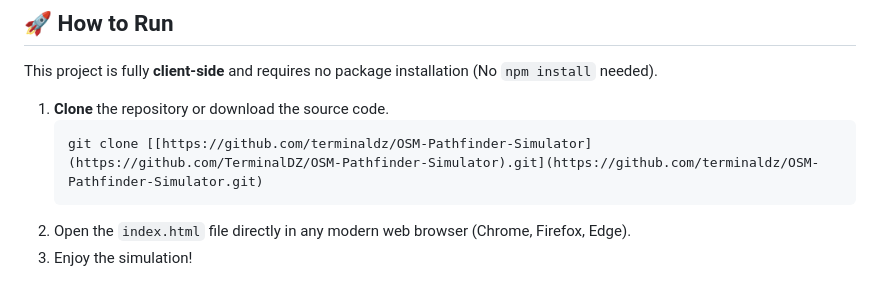
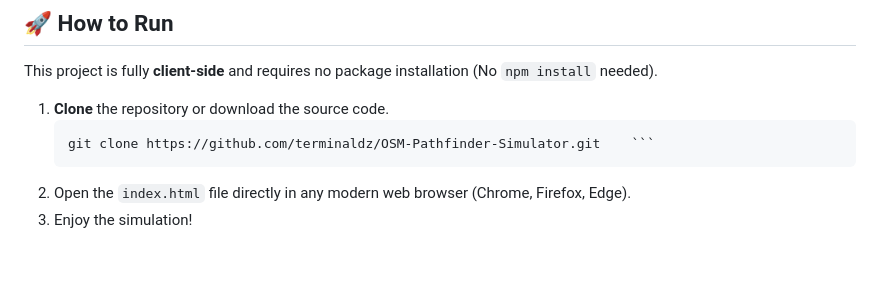
Before and after one commit to TerminalDZ/OSM-Pathfinder-Simulator, a Markdown page: README.md, the part around the change. GitHub-like rendering; blank space fills up the shorter version.

Commit message:
Correct git clone command in README
Fixed the clone command link formatting in README.

````diff
--- a/README.md
+++ b/README.md
@@ -38,8 +38,7 @@ This project is fully **client-side** and requires no package installation (No `
 
 1.  **Clone** the repository or download the source code.
     ```bash
-    git clone [[https://github.com/terminaldz/OSM-Pathfinder-Simulator](https://github.com/TerminalDZ/OSM-Pathfinder-Simulator).git](https://github.com/terminaldz/OSM-Pathfinder-Simulator.git)
-    ```
+    git clone https://github.com/terminaldz/OSM-Pathfinder-Simulator.git    ```
 2.  Open the `index.html` file directly in any modern web browser (Chrome, Firefox, Edge).
 3.  Enjoy the simulation!
 
````
